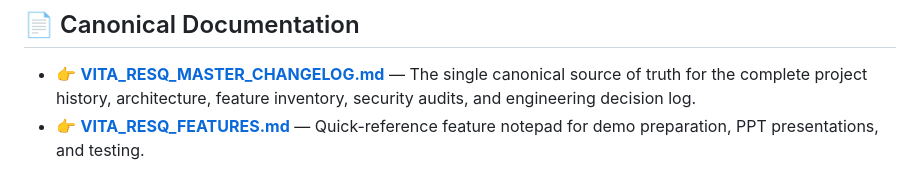
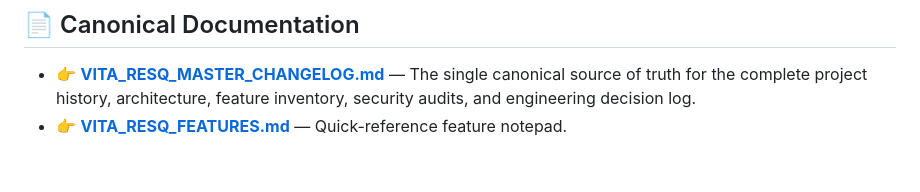
Before and after one commit to Ayushp-123/vita-resq, a Markdown page: README.md, the part around the change. GitHub-like rendering.

```diff
--- a/README.md
+++ b/README.md
@@ -124,4 +124,4 @@ Tests cover:
 ## 📄 Canonical Documentation
 
 - 👉 **[VITA_RESQ_MASTER_CHANGELOG.md](VITA_RESQ_MASTER_CHANGELOG.md)** — The single canonical source of truth for the complete project history, architecture, feature inventory, security audits, and engineering decision log.
-- 👉 **[VITA_RESQ_FEATURES.md](VITA_RESQ_FEATURES.md)** — Quick-reference feature notepad for demo preparation, PPT presentations, and testing.
+- 👉 **[VITA_RESQ_FEATURES.md](VITA_RESQ_FEATURES.md)** — Quick-reference feature notepad.
```
